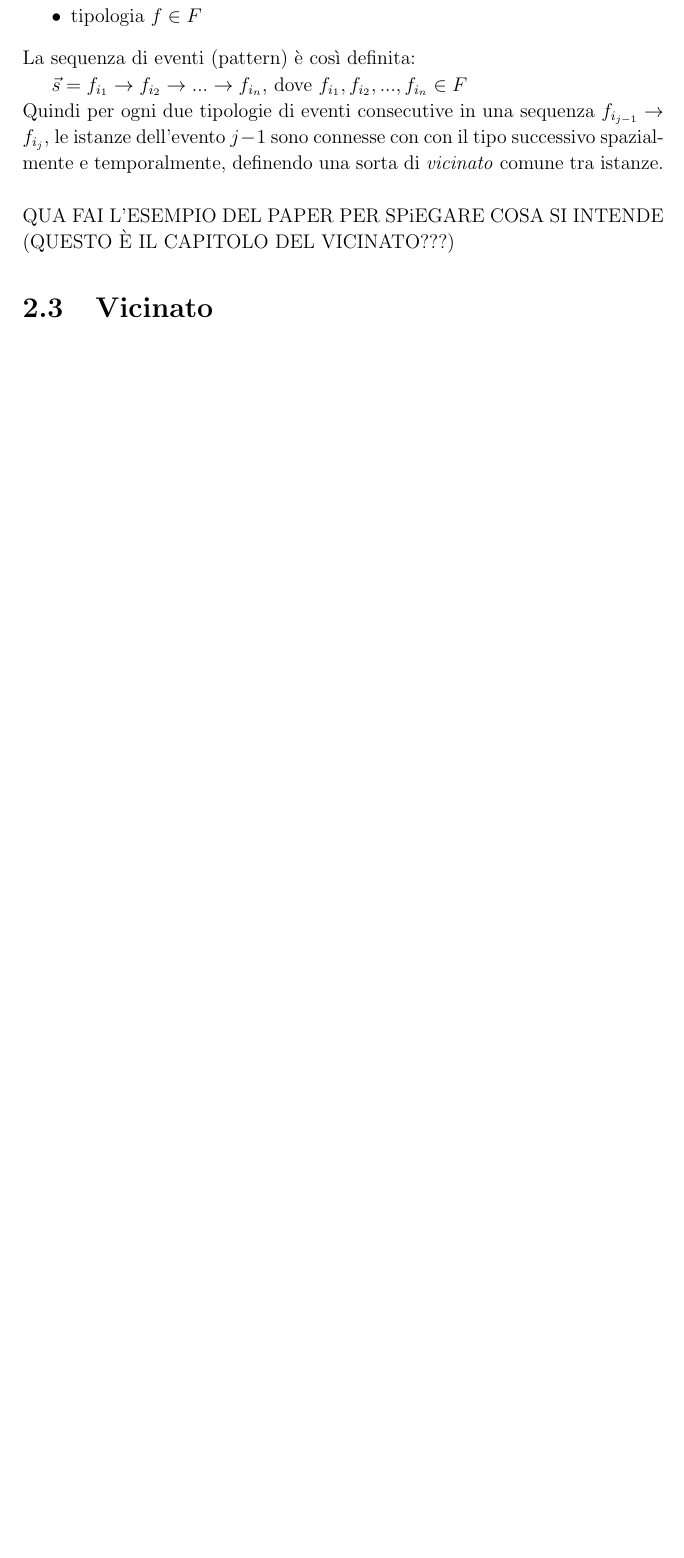
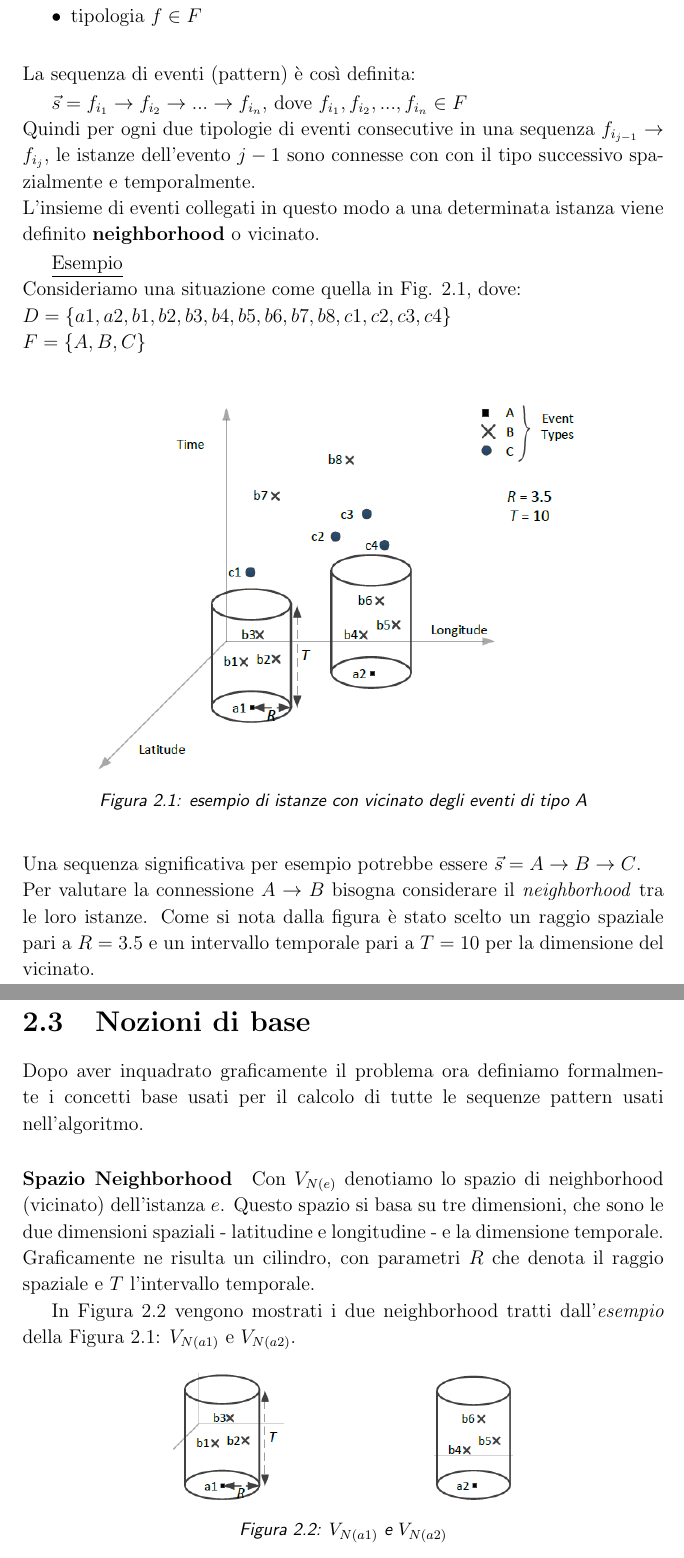
Before and after one commit to fedelux3/Bachelor-Thesis, a LaTeX document (tesi.tex, which reads capitolo2.tex): part of page 6 of 6 before the commit and two parts of pages 6 and 7 of 8 after it, the two joined at a grey line, cut so that both start at the same text, the shorter picture padded with empty space. Compiled offline with pdfLaTeX.

Commit message:
init cap 2

```diff
--- a/capitolo2.tex
+++ b/capitolo2.tex
@@ -24,4 +24,31 @@ Ogni istanza $e \in D$ ha:
 La sequenza di eventi (pattern) \`e cos\`i definita:
 
 $\vec{s} = f_{i_1} \rightarrow f_{i_2} \rightarrow ... \rightarrow f_{i_n}$, dove $f_{i_1}, f_{i_2}, ..., f_{i_n} \in F$\\
-Quindi per ogni due tipologie di eventi consecutive in una sequenza $f_{i_{j-1}} \rightarrow f_{i_j}$, le istanze dell'evento $j-1$ sono connesse con con il tipo successivo spazialmente e temporalmente, definendo una sorta di \textit{vicinato} comune tra istanze.
+Quindi per ogni due tipologie di eventi consecutive in una sequenza $f_{i_{j-1}} \rightarrow f_{i_j}$, le istanze dell'evento $j-1$ sono connesse con con il tipo successivo spazialmente e temporalmente. \\
+L'insieme di eventi collegati in questo modo a una determinata istanza viene definito \textbf{neighborhood} o  vicinato.
+
+\underline{Esempio}\\
+Consideriamo una situazione come quella in Fig. 2.1, dove:\\
+$D = \{a1,a2,b1,b2,b3,b4,b5,b6,b7,b8,c1,c2,c3,c4\}$\\
+$F = \{A,B,C\}$
+\begin{figure}[h!]
+	\centering
+	\includegraphics[height=0.6 \linewidth]{neighborhood.png}
+	\caption{esempio di istanze con vicinato degli eventi di tipo A}
+\end{figure}
+\\
+Una sequenza significativa per esempio potrebbe essere $\vec{s} = A \rightarrow B \rightarrow C$.\\
+Per valutare la connessione $A \rightarrow B$ bisogna considerare il \textit{neighborhood} tra le loro istanze. Come si nota dalla figura \`e stato scelto un raggio spaziale pari a $R = 3.5$ e un intervallo temporale pari a $T = 10$ per la dimensione del vicinato.
+
+\section{Nozioni di base}
+Dopo aver inquadrato graficamente il problema ora definiamo formalmente i concetti base usati per il calcolo di tutte le sequenze pattern usati nell'algoritmo.
+
+\paragraph{Spazio Neighborhood} Con $V_{N(e)}$ denotiamo lo spazio di neighborhood (vicinato) dell'istanza $e$. Questo spazio si basa su tre dimensioni, che sono le due dimensioni spaziali - latitudine e longitudine - e la dimensione temporale. Graficamente ne risulta un cilindro, con parametri $R$ che denota il raggio spaziale e $T$ l'intervallo temporale.
+
+In Figura 2.2 vengono mostrati i due neighborhood tratti dall'\textit{esempio} della Figura 2.1: $V_{N(a1)}$ e $V_{N(a2)}$.
+
+\begin{figure}[h!]
+	\centering
+	\includegraphics[height=0.2 \linewidth]{neia1.png}\hfil
+	\includegraphics[height=0.2 \linewidth]{neia2.png}
+	\caption{$V_{N(a1)}$ e $V_{N(a2)}$}
@@ -28,3 +68 @@ Quindi per ogni due tipologie di eventi consecutive in una sequenza $f_{i_{j-1}}
 \\\\
-QUA FAI L'ESEMPIO DEL PAPER PER SPiEGARE COSA SI INTENDE (QUESTO \`E IL CAPITOLO DEL VICINATO???)
-\section{Vicinato}
--- a/tesi.tex
+++ b/tesi.tex
@@ -1,6 +1,6 @@
 \documentclass[12pt,a4paper,twoside,openright]{report}
 
-\usepackage[dvips]{graphicx}
+\usepackage{graphicx}
 \usepackage{tabularx}
 \usepackage{subfigure}
 \usepackage{afterpage}
@@ -10,8 +10,8 @@
 \usepackage[scriptsize]{caption}
 \hyphenation{a-gen-tiz-za-zio-ne}
 
-\setlength{\paperwidth}{16cm}
-\setlength{\paperheight}{24cm}
+%\setlength{\paperwidth}{16cm}
+%\setlength{\paperheight}{24cm}
 \setlength{\oddsidemargin} {2. cm}
 \setlength{\evensidemargin} {2. cm}
 \addtolength{\oddsidemargin} {-0.4 cm}
```
Also changed, not shown: neia1.png (added), neia2.png (added), neighborhood.png (added), tesi.pdf, capitolo2.tex (43 more changed lines), 3 other files.
